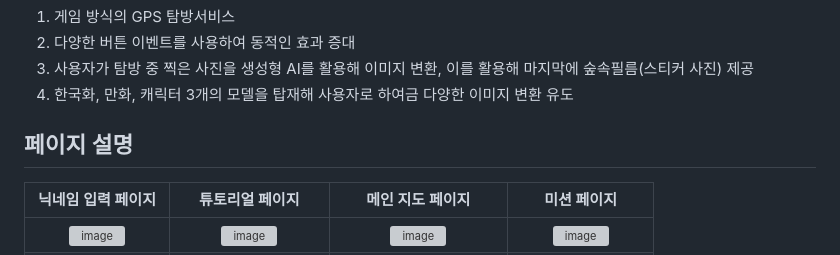
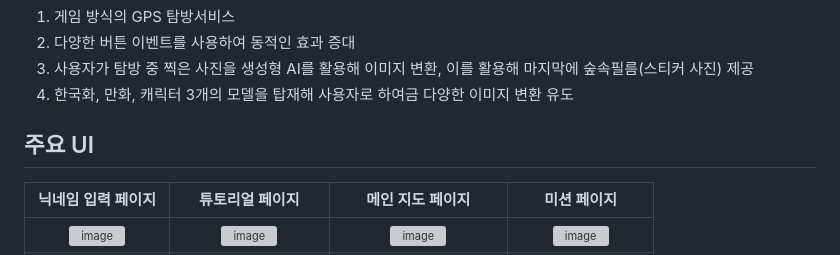
Before and after one commit to parkm2ngyu00/kkomiadventure, a Markdown page: README.md, the part around the change. Rendered like a GitHub page; grey boxes are pictures that could not be loaded.

```diff
--- a/README.md
+++ b/README.md
@@ -50,7 +50,7 @@ uvicorn main:app --reload (In the directory containing main.py)
 3. 사용자가 탐방 중 찍은 사진을 생성형 AI를 활용해 이미지 변환, 이를 활용해 마지막에 숲속필름(스티커 사진) 제공
 4. 한국화, 만화, 캐릭터 3개의 모델을 탑재해 사용자로 하여금 다양한 이미지 변환 유도
 
-## 페이지 설명
+## 주요 UI
 | 닉네임 입력 페이지 | 튜토리얼 페이지 | 메인 지도 페이지 | 미션 페이지 |
 | :-----------------: | :---------------: |:-----------------: | :---------------: |
 |![image](https://github.com/parkm2ngyu00/kkomiadventure_A/assets/80877176/d8f679b3-14bb-4b4b-8283-0c44ee4059ee)|![image](https://github.com/parkm2ngyu00/kkomiadventure_A/assets/80877176/395cc510-6bb8-4a3d-9ceb-9e23744430b4)|![image](https://github.com/parkm2ngyu00/kkomiadventure_A/assets/80877176/478ba132-7d90-4693-a9b4-1e198bd31837)|![image](https://github.com/parkm2ngyu00/kkomiadventure_A/assets/80877176/b9aff47c-fe44-43d7-8383-d2d7ade82791)|
```
